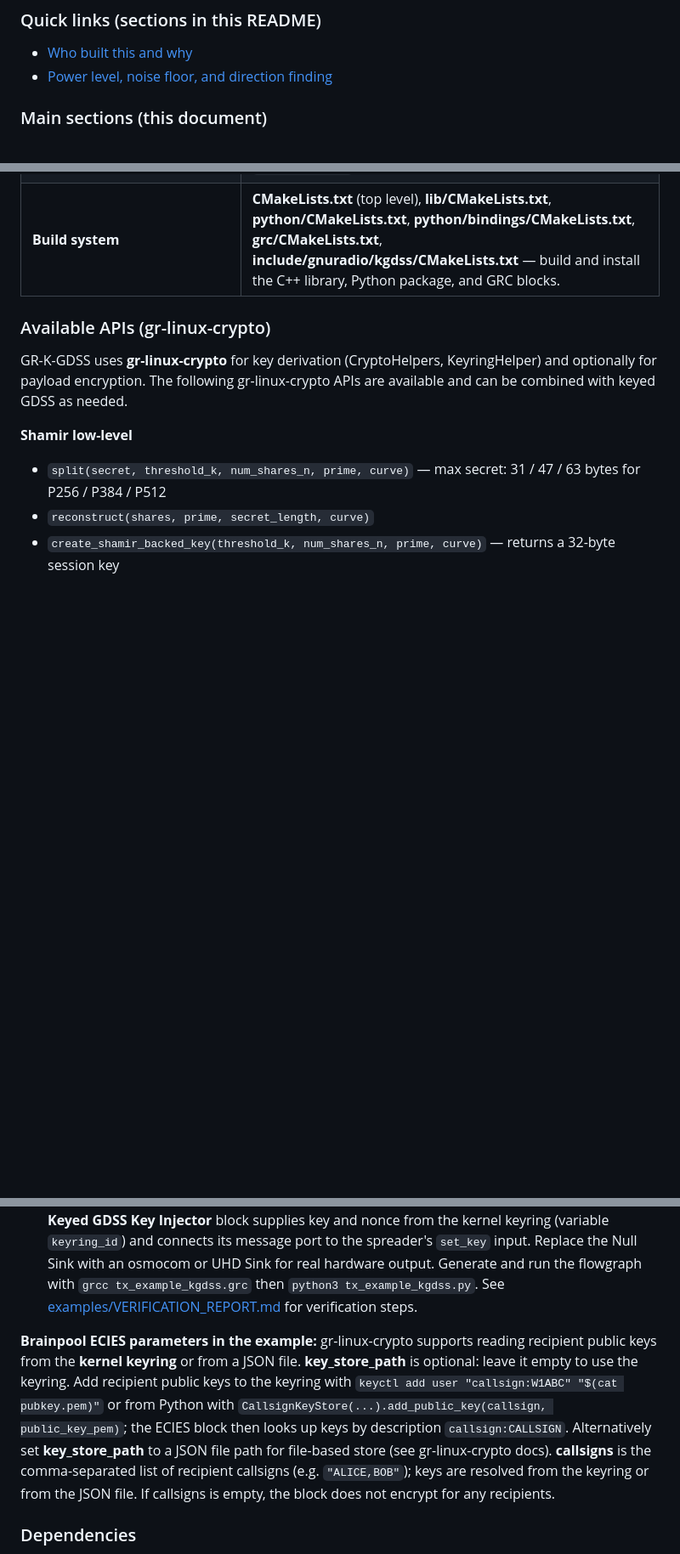
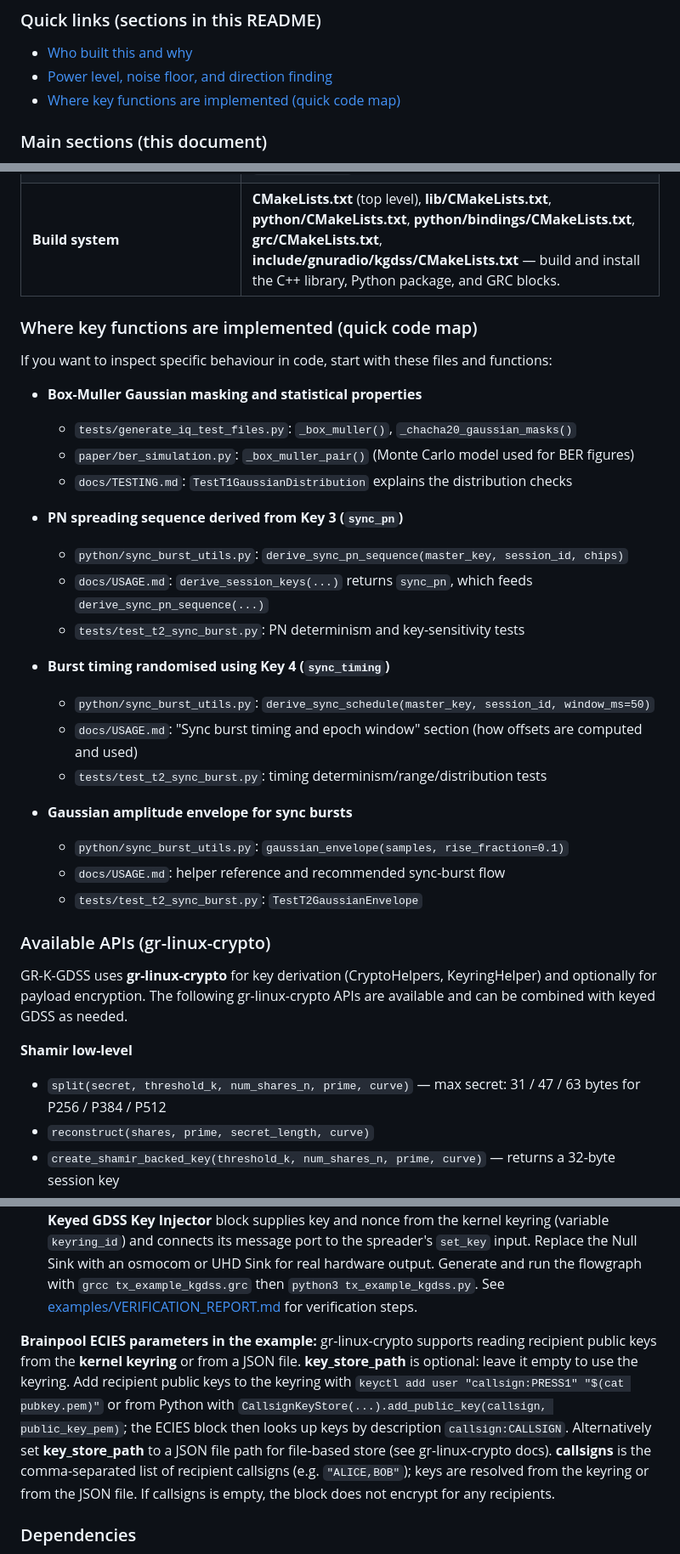
Before and after one commit to Supermagnum/GR-K-GDSS, a Markdown page: README.md, 3 parts joined by grey strips. Shown at 85% size. Rendered like a GitHub page; blank space fills up the shorter version.

Commit message:
README: add quick code map section and TOC link
Made-with: Cursor

```diff
--- a/README.md
+++ b/README.md
@@ -111,6 +111,7 @@ restricted by any state or commercial actor.
 
 - [Who built this and why](#who-built-this-and-why)
 - [Power level, noise floor, and direction finding](#power-level-noise-floor-and-direction-finding)
+- [Where key functions are implemented (quick code map)](#where-key-functions-are-implemented-quick-code-map)
 
 ### Main sections (this document)
 
@@ -802,6 +803,30 @@ WARNING!   ITS HIGLY EXPERIMENTAL.  USE AT YOUR OWN RISK !
 | **Python bindings** (C++ blocks to Python) | **python/bindings/** — `kgdss_spreader_cc_python.cc`, `kgdss_despreader_cc_python.cc`, `kgdss_python.cc`; expose spreader/despreader and `kgdss_sync_state` to `gnuradio.kgdss`. |
 | **Build system** | **CMakeLists.txt** (top level), **lib/CMakeLists.txt**, **python/CMakeLists.txt**, **python/bindings/CMakeLists.txt**, **grc/CMakeLists.txt**, **include/gnuradio/kgdss/CMakeLists.txt** — build and install the C++ library, Python package, and GRC blocks. |
 
+### Where key functions are implemented (quick code map)
+
+If you want to inspect specific behaviour in code, start with these files and functions:
+
+- **Box-Muller Gaussian masking and statistical properties**
+  - `tests/generate_iq_test_files.py`: `_box_muller()`, `_chacha20_gaussian_masks()`
+  - `paper/ber_simulation.py`: `_box_muller_pair()` (Monte Carlo model used for BER figures)
+  - `docs/TESTING.md`: `TestT1GaussianDistribution` explains the distribution checks
+
+- **PN spreading sequence derived from Key 3 (`sync_pn`)**
+  - `python/sync_burst_utils.py`: `derive_sync_pn_sequence(master_key, session_id, chips)`
+  - `docs/USAGE.md`: `derive_session_keys(...)` returns `sync_pn`, which feeds `derive_sync_pn_sequence(...)`
+  - `tests/test_t2_sync_burst.py`: PN determinism and key-sensitivity tests
+
+- **Burst timing randomised using Key 4 (`sync_timing`)**
+  - `python/sync_burst_utils.py`: `derive_sync_schedule(master_key, session_id, window_ms=50)`
+  - `docs/USAGE.md`: "Sync burst timing and epoch window" section (how offsets are computed and used)
+  - `tests/test_t2_sync_burst.py`: timing determinism/range/distribution tests
+
+- **Gaussian amplitude envelope for sync bursts**
+  - `python/sync_burst_utils.py`: `gaussian_envelope(samples, rise_fraction=0.1)`
+  - `docs/USAGE.md`: helper reference and recommended sync-burst flow
+  - `tests/test_t2_sync_burst.py`: `TestT2GaussianEnvelope`
+
 ### Available APIs (gr-linux-crypto)
 
 GR-K-GDSS uses **gr-linux-crypto** for key derivation (CryptoHelpers, KeyringHelper) and optionally for payload encryption. The following gr-linux-crypto APIs are available and can be combined with keyed GDSS as needed.
@@ -853,7 +878,7 @@ The **[examples/](examples/)** directory contains a ready-made GNU Radio Compani
 
 - **tx_example_kgdss.grc** — A TX (transmit) example that wires: Audio Source (microphone) -> resampler -> Codec2 encoder -> Brainpool ECIES Multi-Recipient Encrypt (gr-linux-crypto) -> byte-to-bit unpack -> SOQPSK modulator (gr-qradiolink) -> Keyed GDSS Spreader -> Null Sink. The **Keyed GDSS Key Injector** block supplies key and nonce from the kernel keyring (variable `keyring_id`) and connects its message port to the spreader's `set_key` input. Replace the Null Sink with an osmocom or UHD Sink for real hardware output. Generate and run the flowgraph with `grcc tx_example_kgdss.grc` then `python3 tx_example_kgdss.py`. See [examples/VERIFICATION_REPORT.md](examples/VERIFICATION_REPORT.md) for verification steps.
 
-**Brainpool ECIES parameters in the example:** gr-linux-crypto supports reading recipient public keys from the **kernel keyring** or from a JSON file. **key_store_path** is optional: leave it empty to use the keyring. Add recipient public keys to the keyring with `keyctl add user "callsign:W1ABC" "$(cat pubkey.pem)"` or from Python with `CallsignKeyStore(...).add_public_key(callsign, public_key_pem)`; the ECIES block then looks up keys by description `callsign:CALLSIGN`. Alternatively set **key_store_path** to a JSON file path for file-based store (see gr-linux-crypto docs). **callsigns** is the comma-separated list of recipient callsigns (e.g. `"ALICE,BOB"`); keys are resolved from the keyring or from the JSON file. If callsigns is empty, the block does not encrypt for any recipients.
+**Brainpool ECIES parameters in the example:** gr-linux-crypto supports reading recipient public keys from the **kernel keyring** or from a JSON file. **key_store_path** is optional: leave it empty to use the keyring. Add recipient public keys to the keyring with `keyctl add user "callsign:PRESS1" "$(cat pubkey.pem)"` or from Python with `CallsignKeyStore(...).add_public_key(callsign, public_key_pem)`; the ECIES block then looks up keys by description `callsign:CALLSIGN`. Alternatively set **key_store_path** to a JSON file path for file-based store (see gr-linux-crypto docs). **callsigns** is the comma-separated list of recipient callsigns (e.g. `"ALICE,BOB"`); keys are resolved from the keyring or from the JSON file. If callsigns is empty, the block does not encrypt for any recipients.
 
 ### Dependencies
 
```
